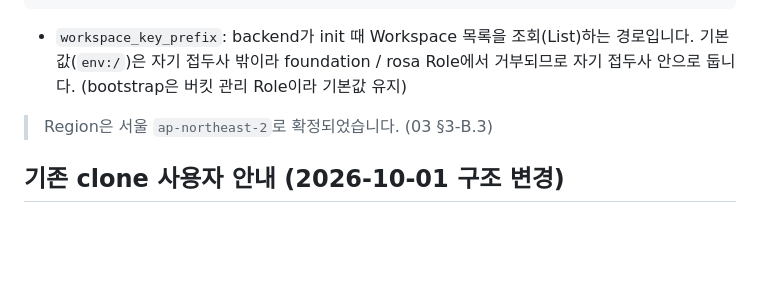
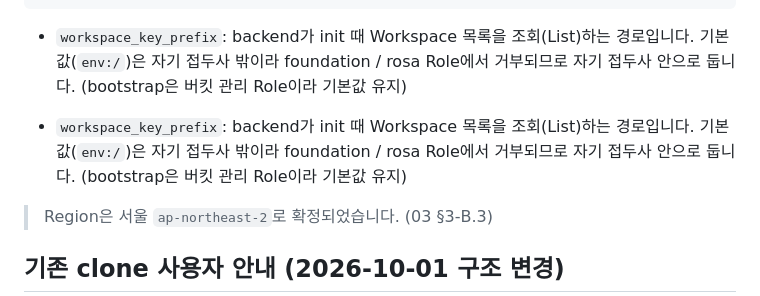
Before and after one commit to seokpan/seokpan-hybrid-infra, a Markdown page: README.md, the part around the change. Rendered like a GitHub page; blank space fills up the shorter version.

```diff
--- a/README.md
+++ b/README.md
@@ -130,6 +130,8 @@ terraform {
 
 - `workspace_key_prefix`: backend가 init 때 Workspace 목록을 조회(List)하는 경로입니다. 기본값(`env:/`)은 자기 접두사 밖이라 foundation / rosa Role에서 거부되므로 자기 접두사 안으로 둡니다. (bootstrap은 버킷 관리 Role이라 기본값 유지)
 
+- `workspace_key_prefix`: backend가 init 때 Workspace 목록을 조회(List)하는 경로입니다. 기본값(`env:/`)은 자기 접두사 밖이라 foundation / rosa Role에서 거부되므로 자기 접두사 안으로 둡니다. (bootstrap은 버킷 관리 Role이라 기본값 유지)
+
 > Region은 서울 `ap-northeast-2`로 확정되었습니다. (03 §3-B.3)
 
 ## 기존 clone 사용자 안내 (2026-10-01 구조 변경)
```
